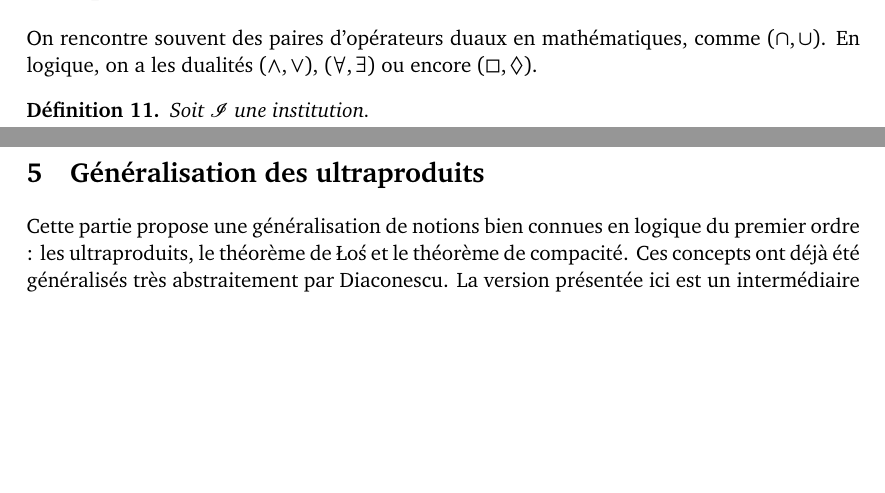
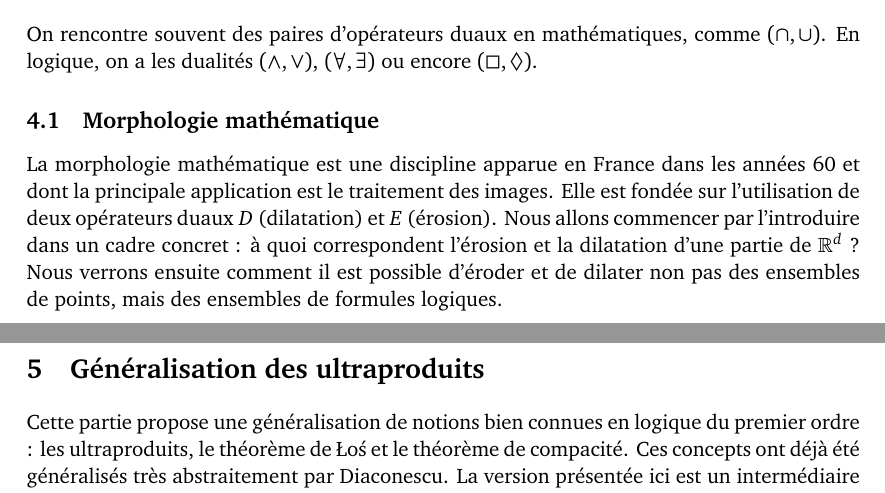
Before and after one commit to Kilgrobil/backup, a LaTeX document (Institutions.tex): two parts of pages 18 and 19 of 24, joined at a grey line, cut so that both start at the same text, the shorter picture padded with empty space. Compiled offline with pdfLaTeX.

Commit message:
few things dual operators

```diff
--- a/Institutions.tex
+++ b/Institutions.tex
@@ -582,9 +582,8 @@ M \models_\chi^{M'} \ph \text{ ssi } M' \models_{\Sigma'} \ph
 \newpage
 \section{Opérateurs duaux}
 On rencontre souvent des paires d'opérateurs duaux en mathématiques, comme $(\cap,\cup)$. En logique, on a les dualités $(\wedge,\vee)$, $(\forall,\exists)$ ou encore $(\square,\lozenge)$.
-\begin{defi}
-Soit $\I$ une institution.
-\end{defi}
+\subsection{Morphologie mathématique}
+La morphologie mathématique est une discipline apparue en France dans les années 60 et dont la principale application est le traitement des images. Elle est fondée sur l'utilisation de deux opérateurs duaux $D$ (dilatation) et $E$ (érosion). Nous allons commencer par l'introduire dans un cadre concret : à quoi correspondent l'érosion et la dilatation d'une partie de $\mathbb{R}^d$ ? Nous verrons ensuite comment il est possible d'éroder et de dilater non pas des ensembles de points, mais des ensembles de formules logiques.
 \newpage
 \section{Généralisation des ultraproduits}
 Cette partie propose une généralisation de notions bien connues en logique du premier ordre : les ultraproduits, le théorème de \L o\'s et le théorème de compacité. Ces concepts ont déjà été généralisés très abstraitement par Diaconescu. La version présentée ici est un intermédiaire entre la notion classique et la notion abstraite, au sens du tableau suivant.
```
